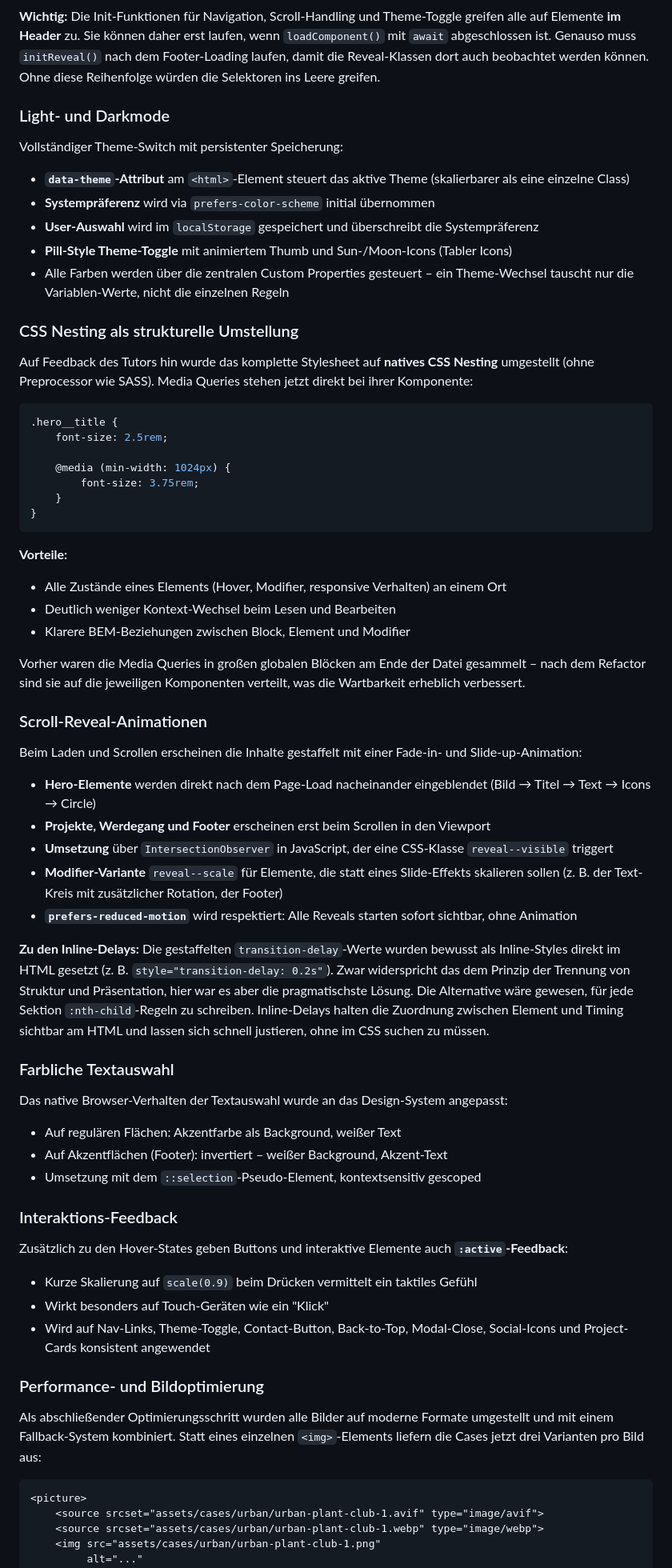
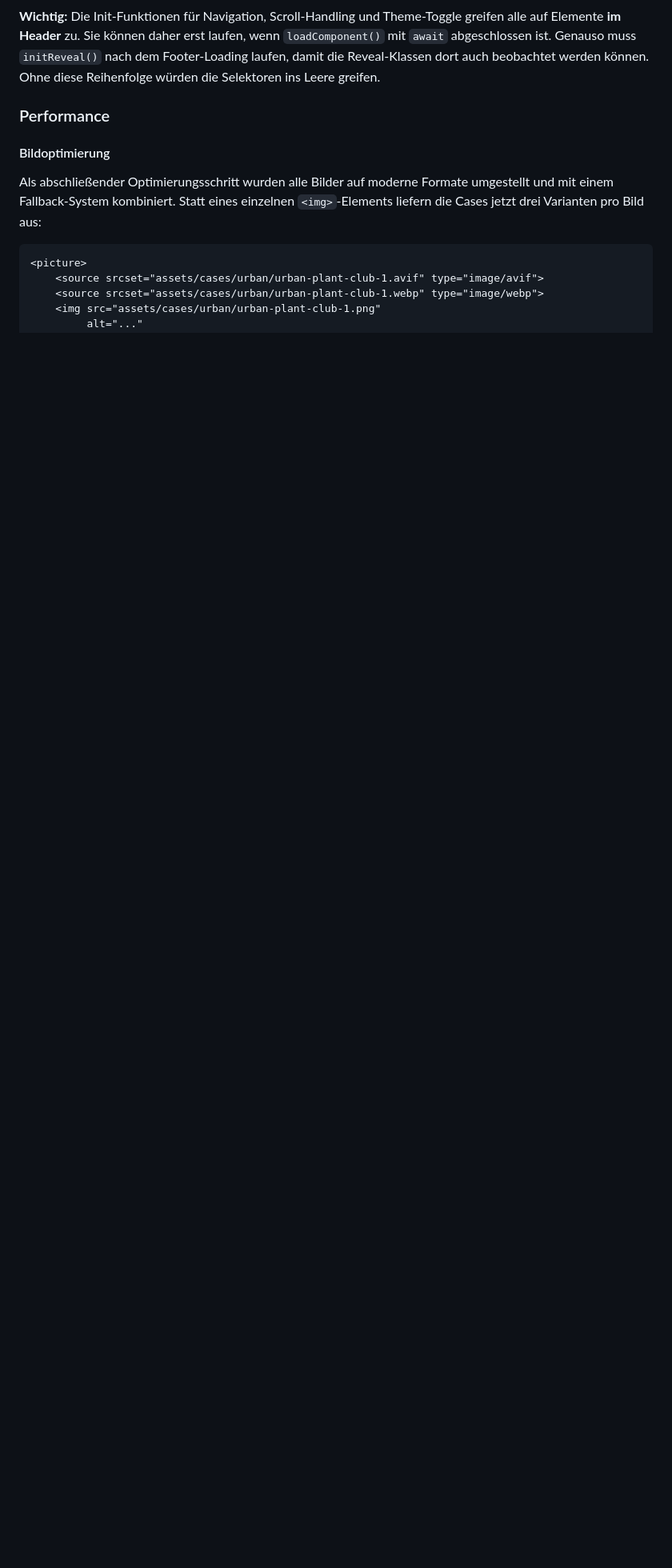
Before and after one commit to IU-Webprogrammierung/webprogrammierung-maikhomeyer-iu, a Markdown page: README.md, the part around one of its changes. Shown at 80% size. Drawn GitHub-style; blank space fills up the shorter version.

````diff
--- a/README.md
+++ b/README.md
@@ -136,66 +223,9 @@ async function init() {
 
 **Wichtig:** Die Init-Funktionen für Navigation, Scroll-Handling und Theme-Toggle greifen alle auf Elemente **im Header** zu. Sie können daher erst laufen, wenn `loadComponent()` mit `await` abgeschlossen ist. Genauso muss `initReveal()` nach dem Footer-Loading laufen, damit die Reveal-Klassen dort auch beobachtet werden können. Ohne diese Reihenfolge würden die Selektoren ins Leere greifen.
 
-### Light- und Darkmode
+### Performance
 
-Vollständiger Theme-Switch mit persistenter Speicherung:
-
-- **`data-theme`-Attribut** am `<html>`-Element steuert das aktive Theme (skalierbarer als eine einzelne Class)
-- **Systempräferenz** wird via `prefers-color-scheme` initial übernommen
-- **User-Auswahl** wird im `localStorage` gespeichert und überschreibt die Systempräferenz
-- **Pill-Style Theme-Toggle** mit animiertem Thumb und Sun-/Moon-Icons (Tabler Icons)
-- Alle Farben werden über die zentralen Custom Properties gesteuert – ein Theme-Wechsel tauscht nur die Variablen-Werte, nicht die einzelnen Regeln
-
-### CSS Nesting als strukturelle Umstellung
-
-Auf Feedback des Tutors hin wurde das komplette Stylesheet auf **natives CSS Nesting** umgestellt (ohne Preprocessor wie SASS). Media Queries stehen jetzt direkt bei ihrer Komponente:
-
-```css
-.hero__title {
-    font-size: 2.5rem;
-
-    @media (min-width: 1024px) {
-        font-size: 3.75rem;
-    }
-}
-```
-
-**Vorteile:**
-- Alle Zustände eines Elements (Hover, Modifier, responsive Verhalten) an einem Ort
-- Deutlich weniger Kontext-Wechsel beim Lesen und Bearbeiten
-- Klarere BEM-Beziehungen zwischen Block, Element und Modifier
-
-Vorher waren die Media Queries in großen globalen Blöcken am Ende der Datei gesammelt – nach dem Refactor sind sie auf die jeweiligen Komponenten verteilt, was die Wartbarkeit erheblich verbessert.
-
-### Scroll-Reveal-Animationen
-
-Beim Laden und Scrollen erscheinen die Inhalte gestaffelt mit einer Fade-in- und Slide-up-Animation:
-
-- **Hero-Elemente** werden direkt nach dem Page-Load nacheinander eingeblendet (Bild → Titel → Text → Icons → Circle)
-- **Projekte, Werdegang und Footer** erscheinen erst beim Scrollen in den Viewport
-- **Umsetzung** über `IntersectionObserver` in JavaScript, der eine CSS-Klasse `reveal--visible` triggert
-- **Modifier-Variante** `reveal--scale` für Elemente, die statt eines Slide-Effekts skalieren sollen (z. B. der Text-Kreis mit zusätzlicher Rotation, der Footer)
-- **`prefers-reduced-motion`** wird respektiert: Alle Reveals starten sofort sichtbar, ohne Animation
-
-**Zu den Inline-Delays:** Die gestaffelten `transition-delay`-Werte wurden bewusst als Inline-Styles direkt im HTML gesetzt (z. B. `style="transition-delay: 0.2s"`). Zwar widerspricht das dem Prinzip der Trennung von Struktur und Präsentation, hier war es aber die pragmatischste Lösung. Die Alternative wäre gewesen, für jede Sektion `:nth-child`-Regeln zu schreiben. Inline-Delays halten die Zuordnung zwischen Element und Timing sichtbar am HTML und lassen sich schnell justieren, ohne im CSS suchen zu müssen.
-
-### Farbliche Textauswahl
-
-Das native Browser-Verhalten der Textauswahl wurde an das Design-System angepasst:
-
-- Auf regulären Flächen: Akzentfarbe als Background, weißer Text
-- Auf Akzentflächen (Footer): invertiert – weißer Background, Akzent-Text
-- Umsetzung mit dem `::selection`-Pseudo-Element, kontextsensitiv gescoped
-
-### Interaktions-Feedback
-
-Zusätzlich zu den Hover-States geben Buttons und interaktive Elemente auch **`:active`-Feedback**:
-
-- Kurze Skalierung auf `scale(0.9)` beim Drücken vermittelt ein taktiles Gefühl
-- Wirkt besonders auf Touch-Geräten wie ein "Klick"
-- Wird auf Nav-Links, Theme-Toggle, Contact-Button, Back-to-Top, Modal-Close, Social-Icons und Project-Cards konsistent angewendet
-
-### Performance- und Bildoptimierung
+#### Bildoptimierung
 
 Als abschließender Optimierungsschritt wurden alle Bilder auf moderne Formate umgestellt und mit einem Fallback-System kombiniert. Statt eines einzelnen `<img>`-Elements liefern die Cases jetzt drei Varianten pro Bild aus:
 
````
Also changed, not shown: other parts of README.md (+161 -33 lines).
